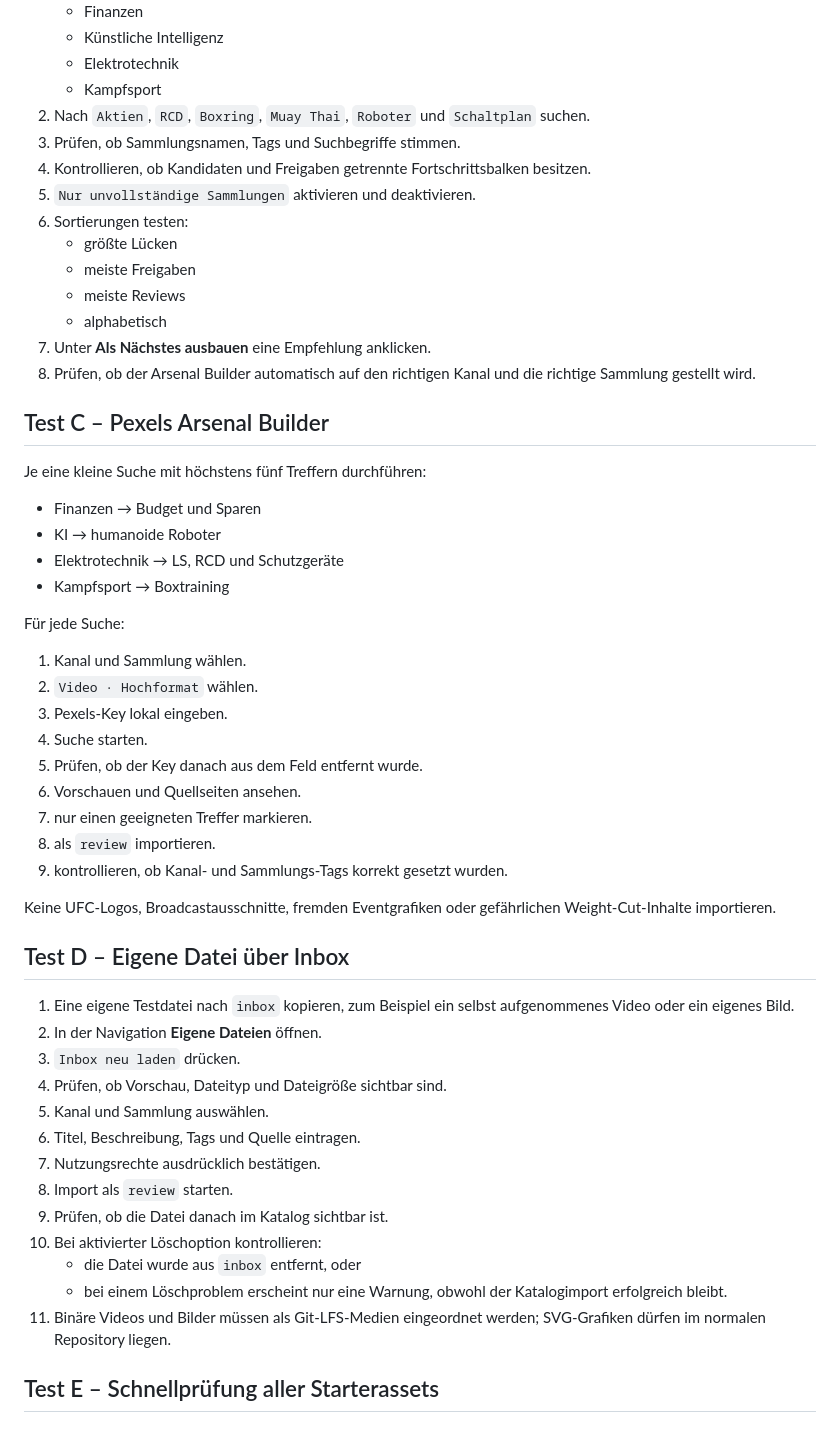
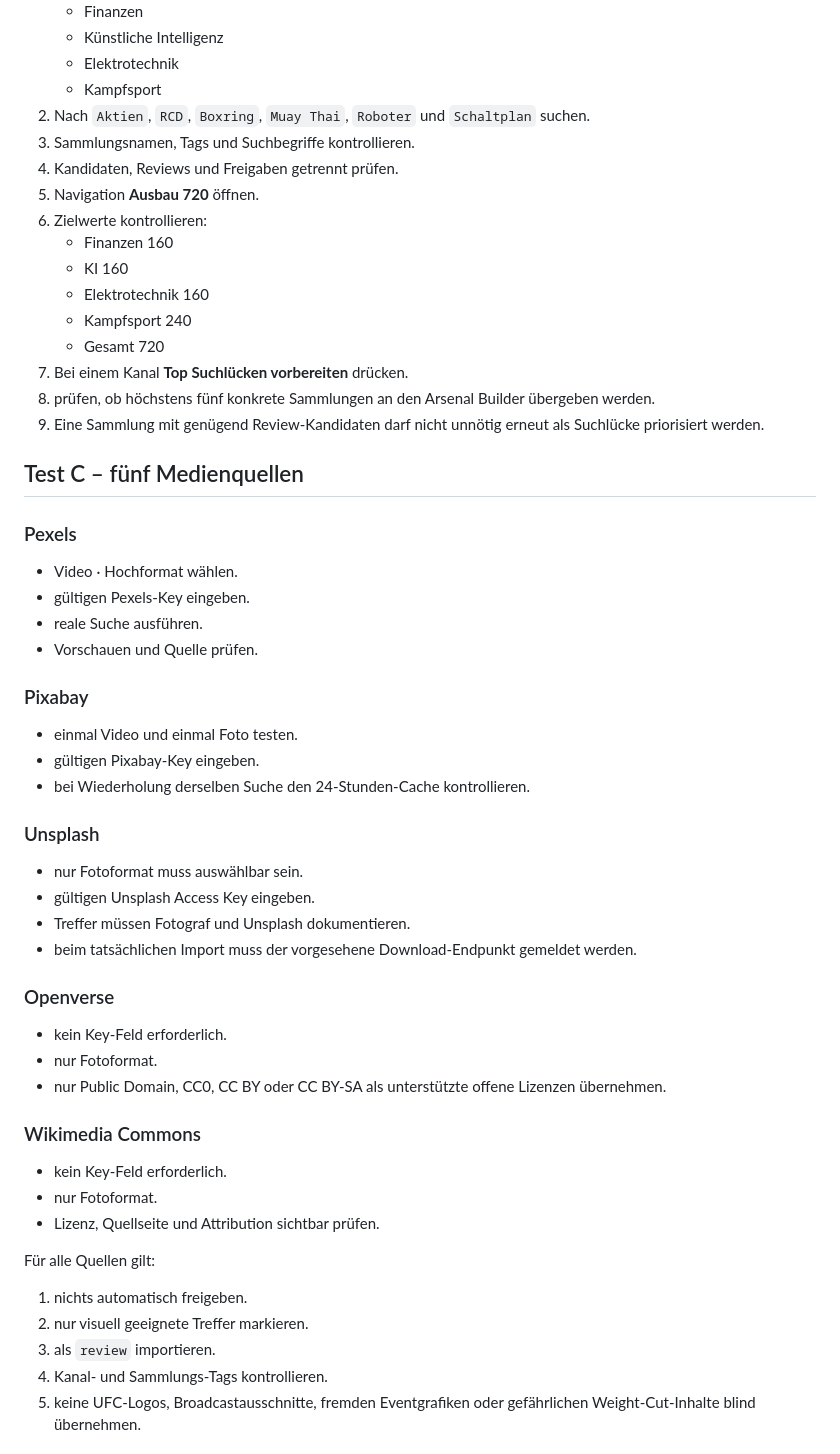
Before and after one commit to memetreza34-ux/Visual-Asset-Hub, a Markdown page: docs/BETA-TEST.md, the part around one of its changes. GitHub-like rendering.

Commit message:
docs: modernize beta test for mac and five sources

```diff
--- a/docs/BETA-TEST.md
+++ b/docs/BETA-TEST.md
@@ -69,54 +81,58 @@ Keines dieser Medien darf vor vollständiger Sichtprüfung als freigegeben behan
    - Elektrotechnik
    - Kampfsport
 2. Nach `Aktien`, `RCD`, `Boxring`, `Muay Thai`, `Roboter` und `Schaltplan` suchen.
-3. Prüfen, ob Sammlungsnamen, Tags und Suchbegriffe stimmen.
-4. Kontrollieren, ob Kandidaten und Freigaben getrennte Fortschrittsbalken besitzen.
-5. `Nur unvollständige Sammlungen` aktivieren und deaktivieren.
-6. Sortierungen testen:
-   - größte Lücken
-   - meiste Freigaben
-   - meiste Reviews
-   - alphabetisch
-7. Unter **Als Nächstes ausbauen** eine Empfehlung anklicken.
-8. Prüfen, ob der Arsenal Builder automatisch auf den richtigen Kanal und die richtige Sammlung gestellt wird.
+3. Sammlungsnamen, Tags und Suchbegriffe kontrollieren.
+4. Kandidaten, Reviews und Freigaben getrennt prüfen.
+5. Navigation **Ausbau 720** öffnen.
+6. Zielwerte kontrollieren:
+   - Finanzen 160
+   - KI 160
+   - Elektrotechnik 160
+   - Kampfsport 240
+   - Gesamt 720
+7. Bei einem Kanal **Top Suchlücken vorbereiten** drücken.
+8. prüfen, ob höchstens fünf konkrete Sammlungen an den Arsenal Builder übergeben werden.
+9. Eine Sammlung mit genügend Review-Kandidaten darf nicht unnötig erneut als Suchlücke priorisiert werden.
 
-## Test C – Pexels Arsenal Builder
+## Test C – fünf Medienquellen
 
-Je eine kleine Suche mit höchstens fünf Treffern durchführen:
+### Pexels
 
-- Finanzen → Budget und Sparen
-- KI → humanoide Roboter
-- Elektrotechnik → LS, RCD und Schutzgeräte
-- Kampfsport → Boxtraining
+- Video · Hochformat wählen.
+- gültigen Pexels-Key eingeben.
+- reale Suche ausführen.
+- Vorschauen und Quelle prüfen.
 
-Für jede Suche:
+### Pixabay
 
-1. Kanal und Sammlung wählen.
-2. `Video · Hochformat` wählen.
-3. Pexels-Key lokal eingeben.
-4. Suche starten.
-5. Prüfen, ob der Key danach aus dem Feld entfernt wurde.
-6. Vorschauen und Quellseiten ansehen.
-7. nur einen geeigneten Treffer markieren.
-8. als `review` importieren.
-9. kontrollieren, ob Kanal- und Sammlungs-Tags korrekt gesetzt wurden.
+- einmal Video und einmal Foto testen.
+- gültigen Pixabay-Key eingeben.
+- bei Wiederholung derselben Suche den 24-Stunden-Cache kontrollieren.
 
-Keine UFC-Logos, Broadcastausschnitte, fremden Eventgrafiken oder gefährlichen Weight-Cut-Inhalte importieren.
+### Unsplash
 
-## Test D – Eigene Datei über Inbox
+- nur Fotoformat muss auswählbar sein.
+- gültigen Unsplash Access Key eingeben.
+- Treffer müssen Fotograf und Unsplash dokumentieren.
+- beim tatsächlichen Import muss der vorgesehene Download-Endpunkt gemeldet werden.
 
-1. Eine eigene Testdatei nach `inbox` kopieren, zum Beispiel ein selbst aufgenommenes Video oder ein eigenes Bild.
-2. In der Navigation **Eigene Dateien** öffnen.
-3. `Inbox neu laden` drücken.
-4. Prüfen, ob Vorschau, Dateityp und Dateigröße sichtbar sind.
-5. Kanal und Sammlung auswählen.
-6. Titel, Beschreibung, Tags und Quelle eintragen.
-7. Nutzungsrechte ausdrücklich bestätigen.
-8. Import als `review` starten.
-9. Prüfen, ob die Datei danach im Katalog sichtbar ist.
-10. Bei aktivierter Löschoption kontrollieren:
-    - die Datei wurde aus `inbox` entfernt, oder
-    - bei einem Löschproblem erscheint nur eine Warnung, obwohl der Katalogimport erfolgreich bleibt.
-11. Binäre Videos und Bilder müssen als Git-LFS-Medien eingeordnet werden; SVG-Grafiken dürfen im normalen Repository liegen.
+### Openverse
 
-## Test E – Schnellprüfung aller Starterassets
+- kein Key-Feld erforderlich.
+- nur Fotoformat.
+- nur Public Domain, CC0, CC BY oder CC BY-SA als unterstützte offene Lizenzen übernehmen.
+
+### Wikimedia Commons
+
+- kein Key-Feld erforderlich.
+- nur Fotoformat.
+- Lizenz, Quellseite und Attribution sichtbar prüfen.
+
+Für alle Quellen gilt:
+
+1. nichts automatisch freigeben.
+2. nur visuell geeignete Treffer markieren.
+3. als `review` importieren.
+4. Kanal- und Sammlungs-Tags kontrollieren.
+5. keine UFC-Logos, Broadcastausschnitte, fremden Eventgrafiken oder gefährlichen Weight-Cut-Inhalte blind übernehmen.
+
```
Also changed, not shown: other parts of docs/BETA-TEST.md (+170 -153 lines).
